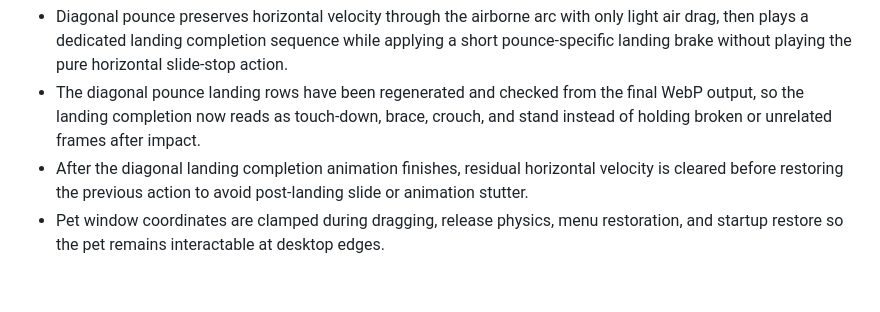
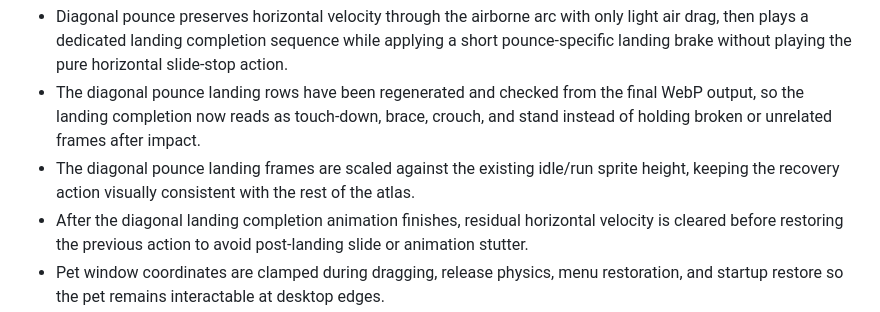
Before and after one commit to Zeroysx/NuiPet, a Markdown page: README.md, the part around the change. GitHub-like rendering; blank space fills up the shorter version.

```diff
--- a/README.md
+++ b/README.md
@@ -117,6 +117,7 @@ Implemented v0.3.0 runtime physics and menu improvements:
 - Diagonal release now has a normalized velocity classifier and a low pounce phase, so mixed horizontal and vertical throws do not collapse into only slide-stop or only fall behavior while near-horizontal movement still stays on the slide-stop path.
 - Diagonal pounce preserves horizontal velocity through the airborne arc with only light air drag, then plays a dedicated landing completion sequence while applying a short pounce-specific landing brake without playing the pure horizontal slide-stop action.
 - The diagonal pounce landing rows have been regenerated and checked from the final WebP output, so the landing completion now reads as touch-down, brace, crouch, and stand instead of holding broken or unrelated frames after impact.
+- The diagonal pounce landing frames are scaled against the existing idle/run sprite height, keeping the recovery action visually consistent with the rest of the atlas.
 - After the diagonal landing completion animation finishes, residual horizontal velocity is cleared before restoring the previous action to avoid post-landing slide or animation stutter.
 - Pet window coordinates are clamped during dragging, release physics, menu restoration, and startup restore so the pet remains interactable at desktop edges.
 - Animation metadata supports optional `motionX` tracks, and `walk` uses a small horizontal frame offset to make the light jog less stiff.
```
Also changed, not shown: CHANGELOG.md (+1 -0 lines), releases/v0.3.0/README.md (+1 -0 lines).
